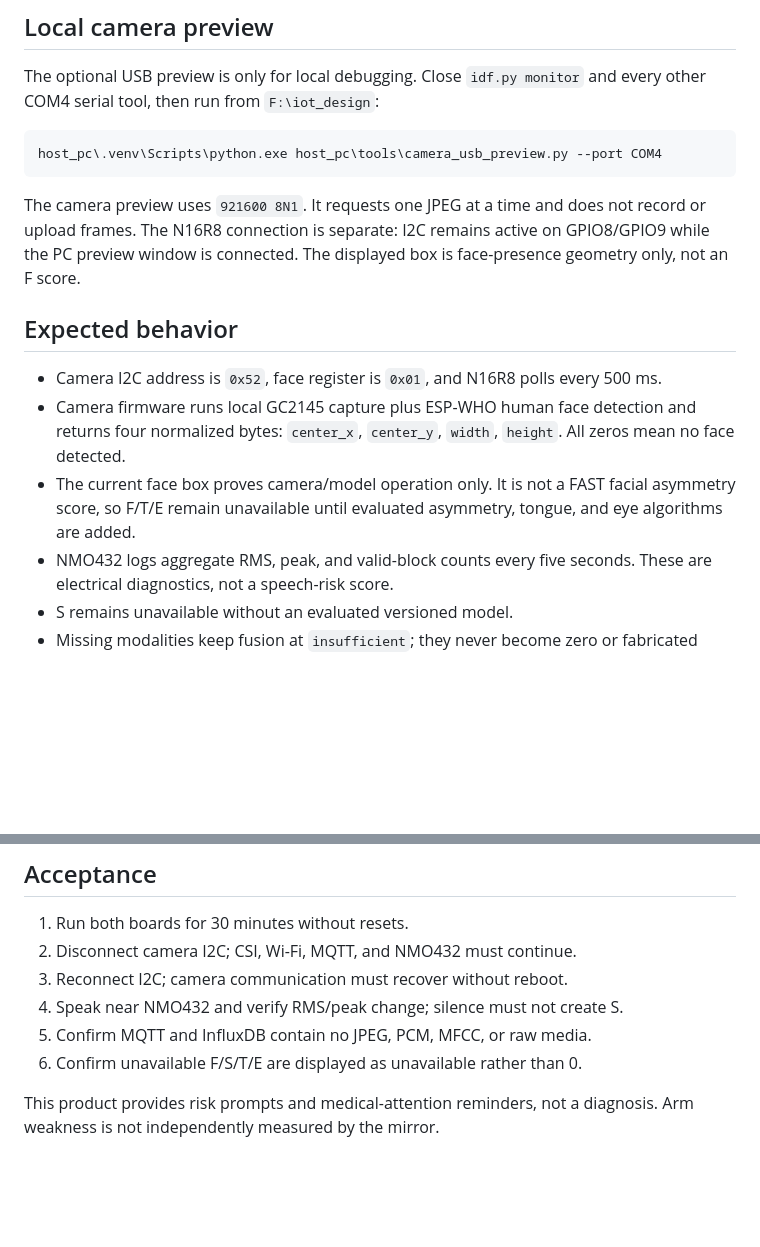
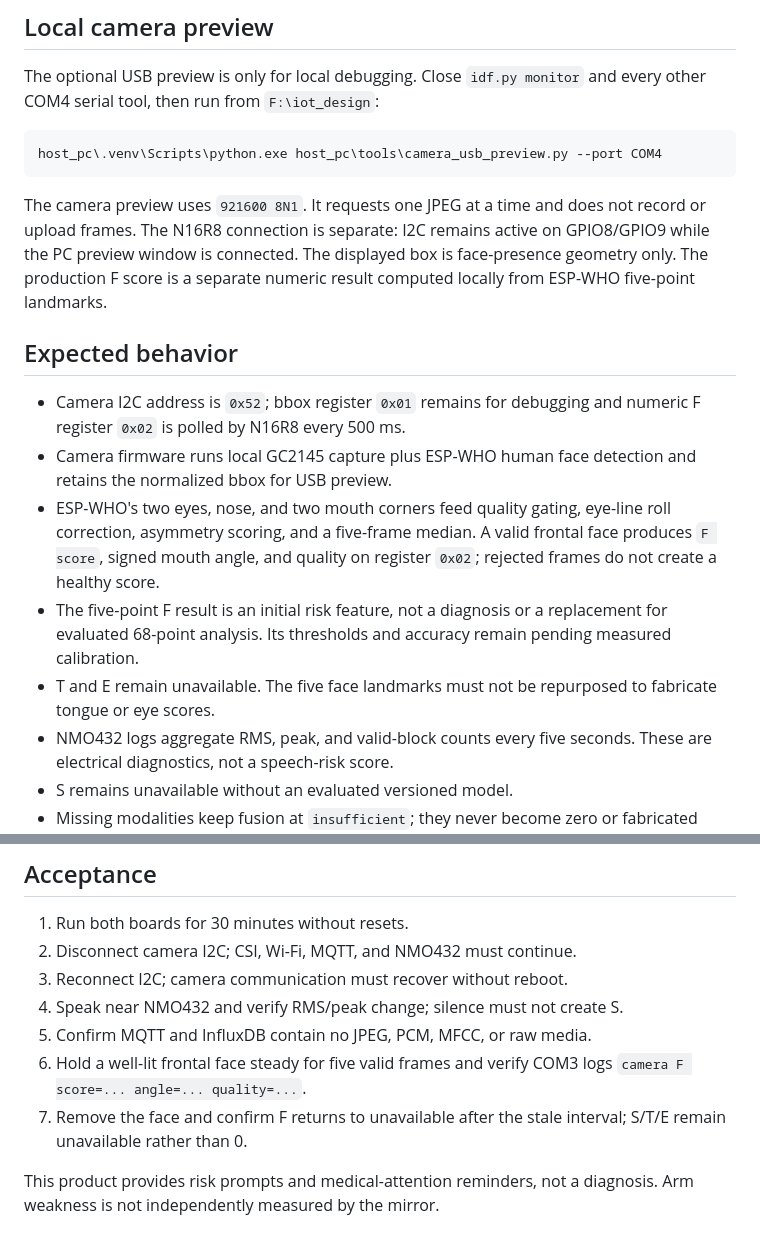
Before and after one commit to Lemeroy/iot_design, a Markdown page: docs/camera-nmo432-bringup.md, 2 parts joined by grey strips. Drawn GitHub-style; blank space fills up the shorter version.

```diff
--- a/docs/camera-nmo432-bringup.md
+++ b/docs/camera-nmo432-bringup.md
@@ -57,18 +57,24 @@ host_pc\.venv\Scripts\python.exe host_pc\tools\camera_usb_preview.py --port COM4
 The camera preview uses `921600 8N1`. It requests one JPEG at a time and does
 not record or upload frames. The N16R8 connection is separate: I2C remains active
 on GPIO8/GPIO9 while the PC preview window is connected. The displayed box is
-face-presence geometry only, not an F score.
+face-presence geometry only. The production F score is a separate numeric
+result computed locally from ESP-WHO five-point landmarks.
 
 ## Expected behavior
 
-- Camera I2C address is `0x52`, face register is `0x01`, and N16R8 polls every
-  500 ms.
+- Camera I2C address is `0x52`; bbox register `0x01` remains for debugging and
+  numeric F register `0x02` is polled by N16R8 every 500 ms.
 - Camera firmware runs local GC2145 capture plus ESP-WHO human face detection
-  and returns four normalized bytes: `center_x`, `center_y`, `width`, `height`.
-  All zeros mean no face detected.
-- The current face box proves camera/model operation only. It is not a FAST
-  facial asymmetry score, so F/T/E remain unavailable until evaluated
-  asymmetry, tongue, and eye algorithms are added.
+  and retains the normalized bbox for USB preview.
+- ESP-WHO's two eyes, nose, and two mouth corners feed quality gating,
+  eye-line roll correction, asymmetry scoring, and a five-frame median. A
+  valid frontal face produces `F score`, signed mouth angle, and quality on
+  register `0x02`; rejected frames do not create a healthy score.
+- The five-point F result is an initial risk feature, not a diagnosis or a
+  replacement for evaluated 68-point analysis. Its thresholds and accuracy
+  remain pending measured calibration.
+- T and E remain unavailable. The five face landmarks must not be repurposed
+  to fabricate tongue or eye scores.
 - NMO432 logs aggregate RMS, peak, and valid-block counts every five seconds.
   These are electrical diagnostics, not a speech-risk score.
 - S remains unavailable without an evaluated versioned model.
@@ -82,7 +88,10 @@ face-presence geometry only, not an F score.
 3. Reconnect I2C; camera communication must recover without reboot.
 4. Speak near NMO432 and verify RMS/peak change; silence must not create S.
 5. Confirm MQTT and InfluxDB contain no JPEG, PCM, MFCC, or raw media.
-6. Confirm unavailable F/S/T/E are displayed as unavailable rather than 0.
+6. Hold a well-lit frontal face steady for five valid frames and verify COM3
+   logs `camera F score=... angle=... quality=...`.
+7. Remove the face and confirm F returns to unavailable after the stale
+   interval; S/T/E remain unavailable rather than 0.
 
 This product provides risk prompts and medical-attention reminders, not a
 diagnosis. Arm weakness is not independently measured by the mirror.
```
Also changed, not shown: firmware_camera/README.md (+20 -9 lines).
